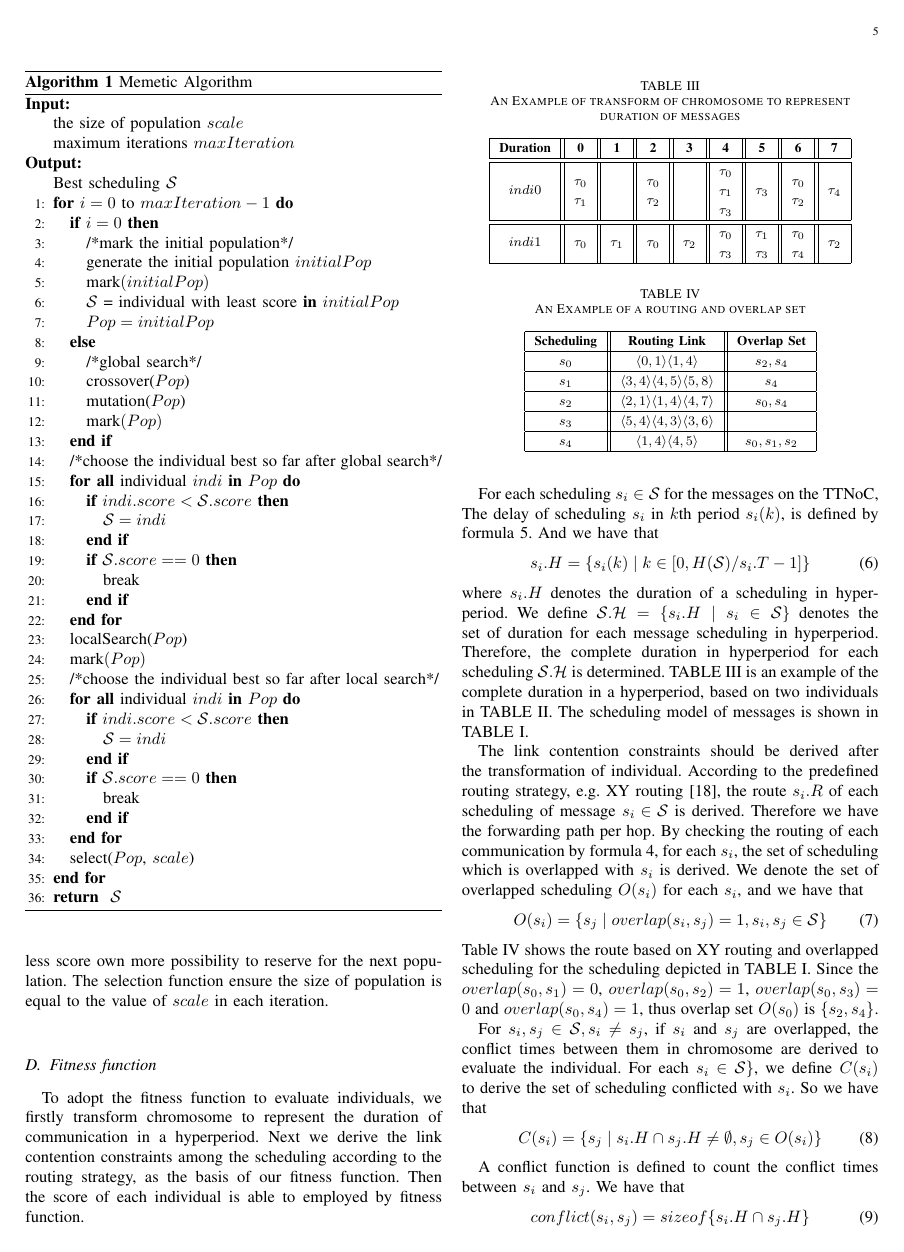
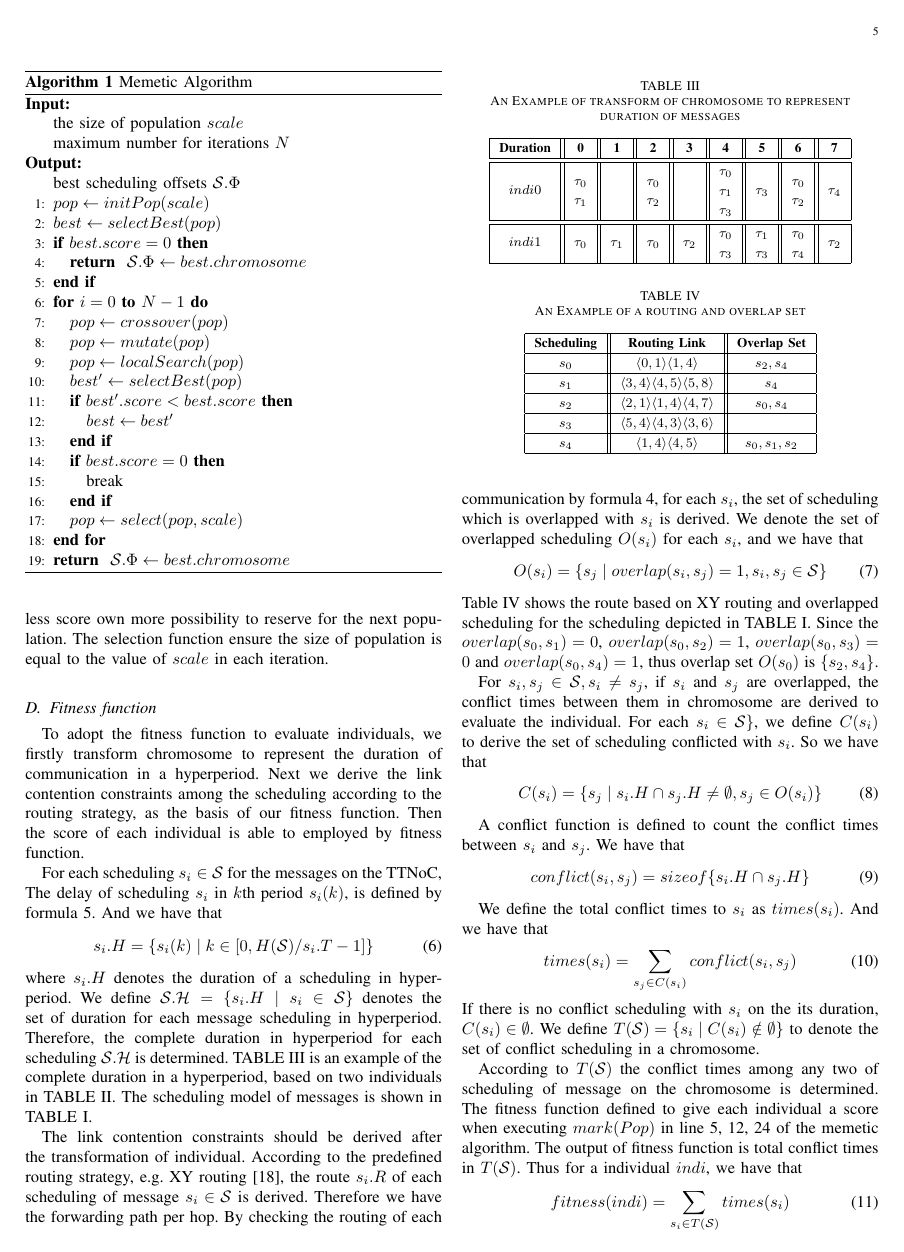
Before and after one commit to shiheyuan/TTNOC, a LaTeX paper (Static Scheduling of a Time-Triggered Network-On-Chip based on Memetic Algorithm.tex): page 5 of 9 before the commit and page 5 of 8 after it. Compiled offline with pdfLaTeX.

Commit message:
rewrote Algorithm 1

```diff
--- a/Static Scheduling of a Time-Triggered Network-On-Chip based on Memetic Algorithm.tex
+++ b/Static Scheduling of a Time-Triggered Network-On-Chip based on Memetic Algorithm.tex
@@ -1101,45 +1151,31 @@ The selection function ensure the size of population is equal to the value of $s
 \begin{algorithmic}[1]
   \REQUIRE~~\\
   the size of population $scale$\\
-		maximum iterations $maxIteration$\\
+  maximum number for iterations $N$
   \ENSURE~~\\
-		Best scheduling $\calS$\\
-		\FOR {$i = 0$ to $maxIteration-1$}
-			\IF{$i=0$}
-			\STATE /*mark the initial population*/
-				\STATE generate the	initial population $initialPop$\\
-				\STATE mark$(initialPop)$
-				\STATE $\mathcal{S}$ = individual with least score \textbf{in} $initialPop$
-				\STATE $Pop = initialPop$
-			\ELSE
-			\STATE /*global search*/
-				\STATE crossover($Pop$)
-				\STATE mutation($Pop$)
-				\STATE mark$(Pop)$
+  best scheduling offsets $\calS.\Phi$
+
+  \STATE $pop \gets initPop(scale)$
+  \STATE $best \gets selectBest(pop)$
+  \IF{$best.score = 0$}
+    \RETURN $\calS.\Phi \gets best.chromosome$
   \ENDIF
-			\STATE /*choose the individual best so far after global search*/
-			\FORALL {individual $indi$ \textbf{in} $Pop$}
-				\IF{$indi.score<\mathcal{S}.score$}
-					\STATE $\mathcal{S}=indi$
+  \FOR {$i = 0$ \TO $N-1$}
+    \STATE $pop \gets crossover(pop)$
+    \STATE $pop \gets mutate(pop)$
+    \STATE $pop \gets localSearch(pop)$
+    \STATE $best' \gets selectBest(pop)$
+    \IF{$best'.score < best.score$}
+      \STATE $best \gets best'$
     \ENDIF
-				\IF{$\mathcal{S}.score==0$}
+    \IF{$best.score = 0$}
       \STATE break
     \ENDIF
+
+    \STATE $pop \gets select(pop, scale)$
   \ENDFOR
-			\STATE localSearch($Pop$)
-			\STATE mark$(Pop)$
-			\STATE /*choose the individual best so far after local search*/
-			\FORALL {individual $indi$ \textbf{in} $Pop$}
-				\IF{$indi.score<\mathcal{S}.score$}
-					\STATE $\mathcal{S}=indi$
-				\ENDIF
-				\IF{$\mathcal{S}.score==0$}
-					\STATE break
-				\ENDIF
-			\ENDFOR
-			\STATE select($Pop$, $scale$)
-		\ENDFOR
-		\RETURN {$\mathcal{S}$}
+
+  \RETURN $\calS.\Phi \gets best.chromosome$
 \end{algorithmic}
 \end{algorithm}
 
```
Also changed, not shown: Static Scheduling of a Time-Triggered Network-On-Chip based on Memetic Algorithm.tex (50 more changed lines). Lines whose indentation alone changed are shown as unchanged.
